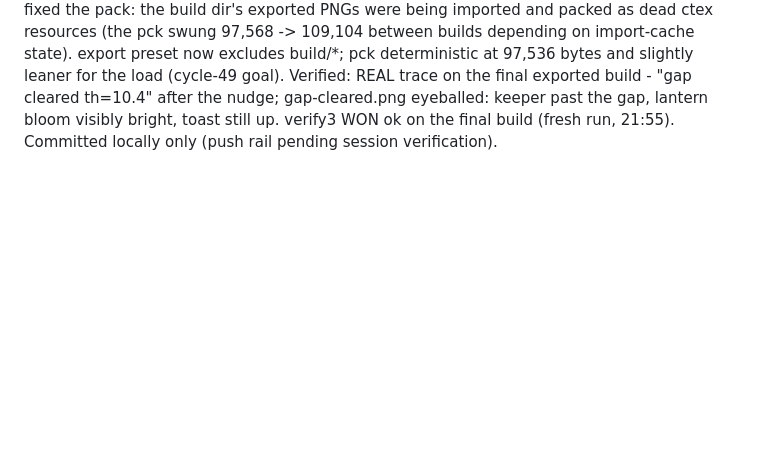
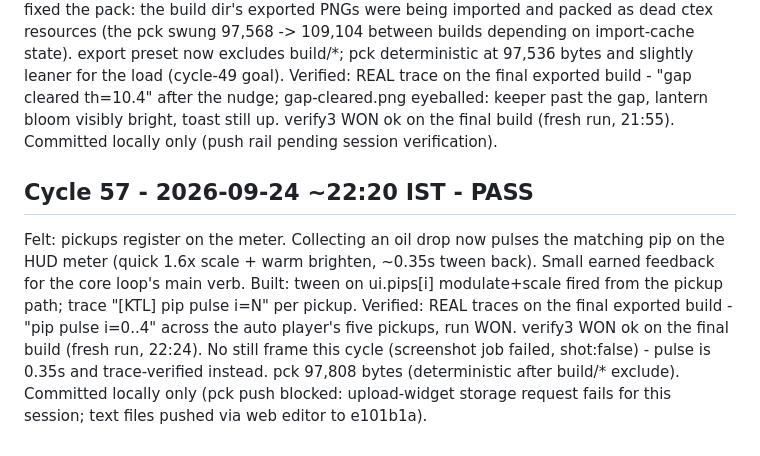
Before and after one commit to aeiouvcode/keep-the-light, a Markdown page: CYCLES.md, the part around the change. Rendered like a GitHub page; blank space fills up the shorter version.

Commit message:
cycle 57: log entry
Added details for Cycle 57, including observations and verifications.

```diff
--- a/CYCLES.md
+++ b/CYCLES.md
@@ -708,3 +708,17 @@ Verified: REAL trace on the final exported build - "gap cleared th=10.4" after t
 nudge; gap-cleared.png eyeballed: keeper past the gap, lantern bloom visibly
 bright, toast still up. verify3 WON ok on the final build (fresh run, 21:55).
 Committed locally only (push rail pending session verification).
+
+## Cycle 57 - 2026-09-24 ~22:20 IST - PASS
+Felt: pickups register on the meter. Collecting an oil drop now pulses the
+matching pip on the HUD meter (quick 1.6x scale + warm brighten, ~0.35s tween
+back). Small earned feedback for the core loop's main verb.
+Built: tween on ui.pips[i] modulate+scale fired from the pickup path; trace
+"[KTL] pip pulse i=N" per pickup.
+Verified: REAL traces on the final exported build - "pip pulse i=0..4" across
+the auto player's five pickups, run WON. verify3 WON ok on the final build
+(fresh run, 22:24). No still frame this cycle (screenshot job failed,
+shot:false) - pulse is 0.35s and trace-verified instead.
+pck 97,808 bytes (deterministic after build/* exclude).
+Committed locally only (pck push blocked: upload-widget storage request fails
+for this session; text files pushed via web editor to e101b1a).
```
